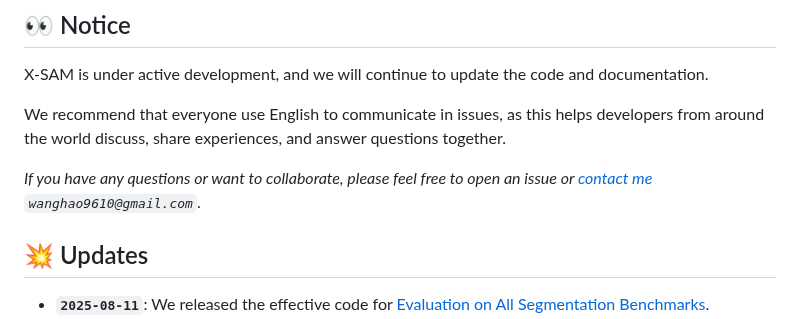
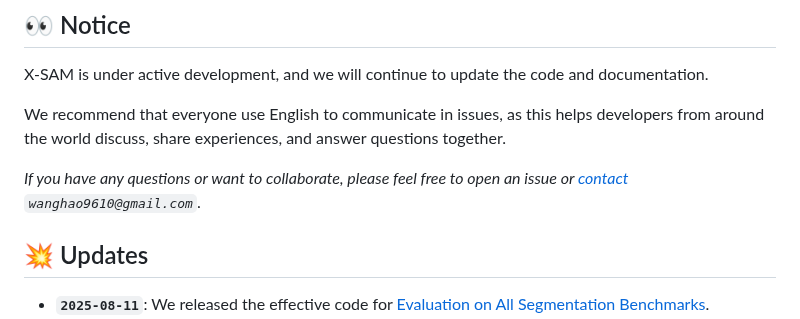
Before and after one commit to wanghao9610/X-SAM, a Markdown page: README.md, the part around the change. GitHub-like rendering.

Commit message:
Correct email contact formatting in README.md for improved clarity.

```diff
--- a/README.md
+++ b/README.md
@@ -35,7 +35,7 @@ X-SAM is under active development, and we will continue to update the code and d
 
 We recommend that everyone use English to communicate in issues, as this helps developers from around the world discuss, share experiences, and answer questions together.
 
-*If you have any questions or want to collaborate, please feel free to open an issue or [contact me](mailto:wanghao9610@gmail.com) `wanghao9610@gmail.com`.*
+*If you have any questions or want to collaborate, please feel free to open an issue or [contact](mailto:wanghao9610@gmail.com) `wanghao9610@gmail.com`.*
 
 ## :boom: Updates
 
```
